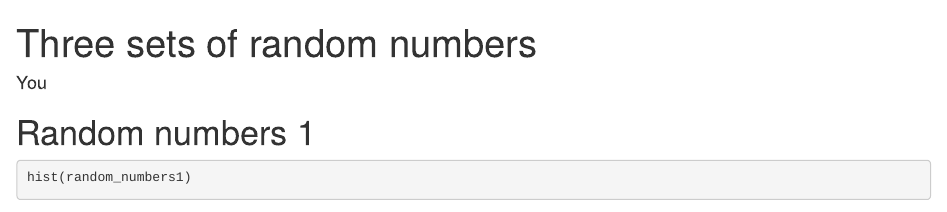
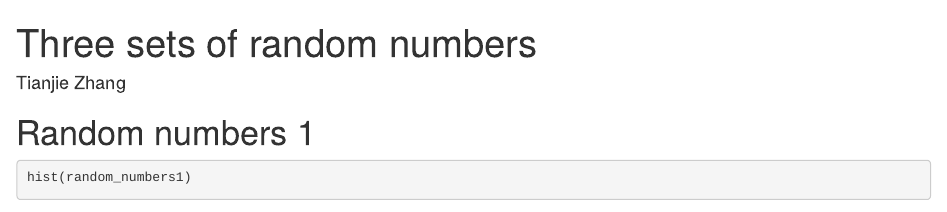
Before and after one commit to TJ-Z25/Github-practice, an R Markdown document (report.Rmd): the page in a window 1100 px wide, from its top. Rendered offline with R 4.5, knitr and Pandoc, with nearby package versions; some code elsewhere in the file could not run offline.

Commit message:
New report.Rmd

```diff
--- a/report.Rmd
+++ b/report.Rmd
@@ -1,6 +1,6 @@
 ---
 title: Three sets of random numbers
-author: You
+author: Tianjie Zhang
 output: html_document
 ---
 
```
